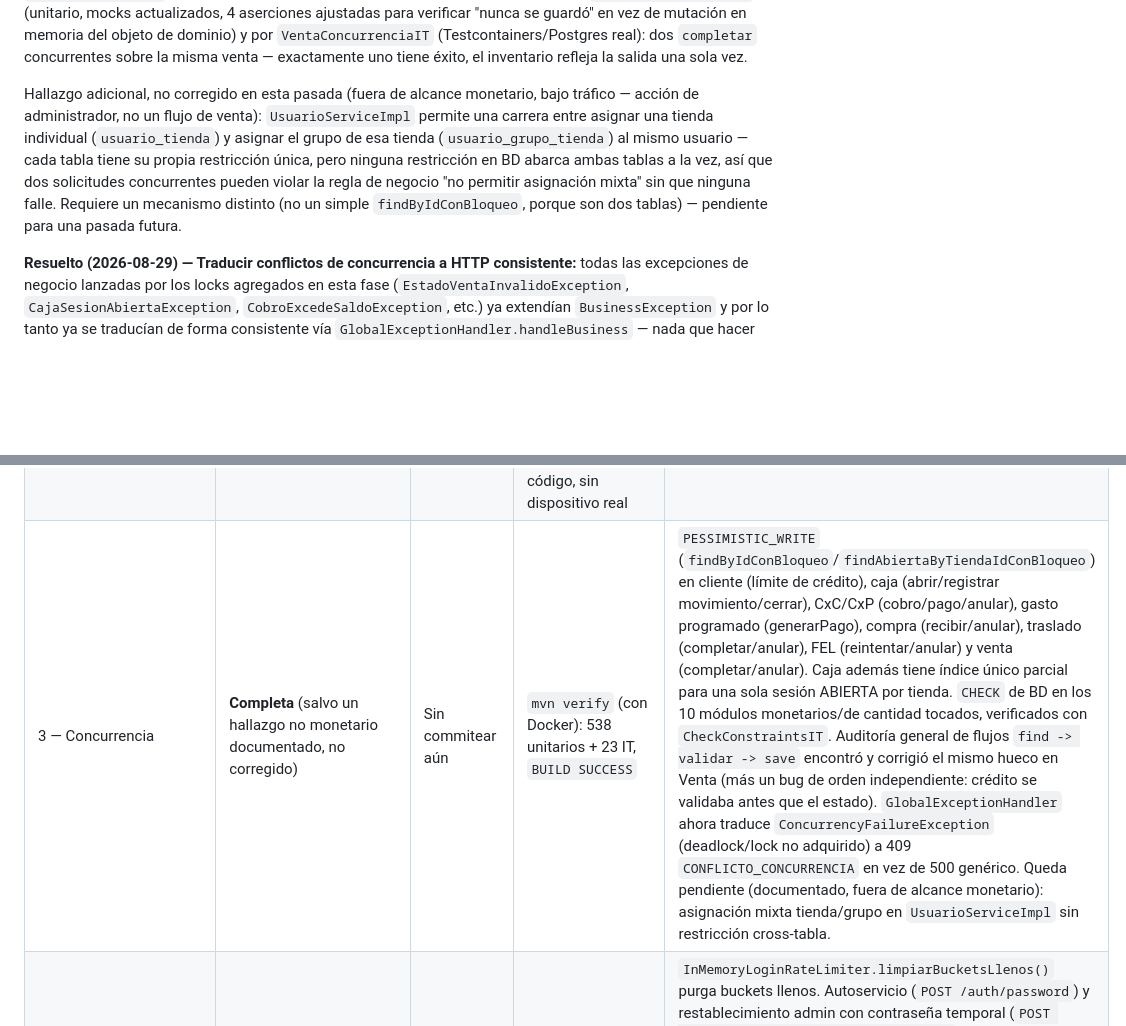
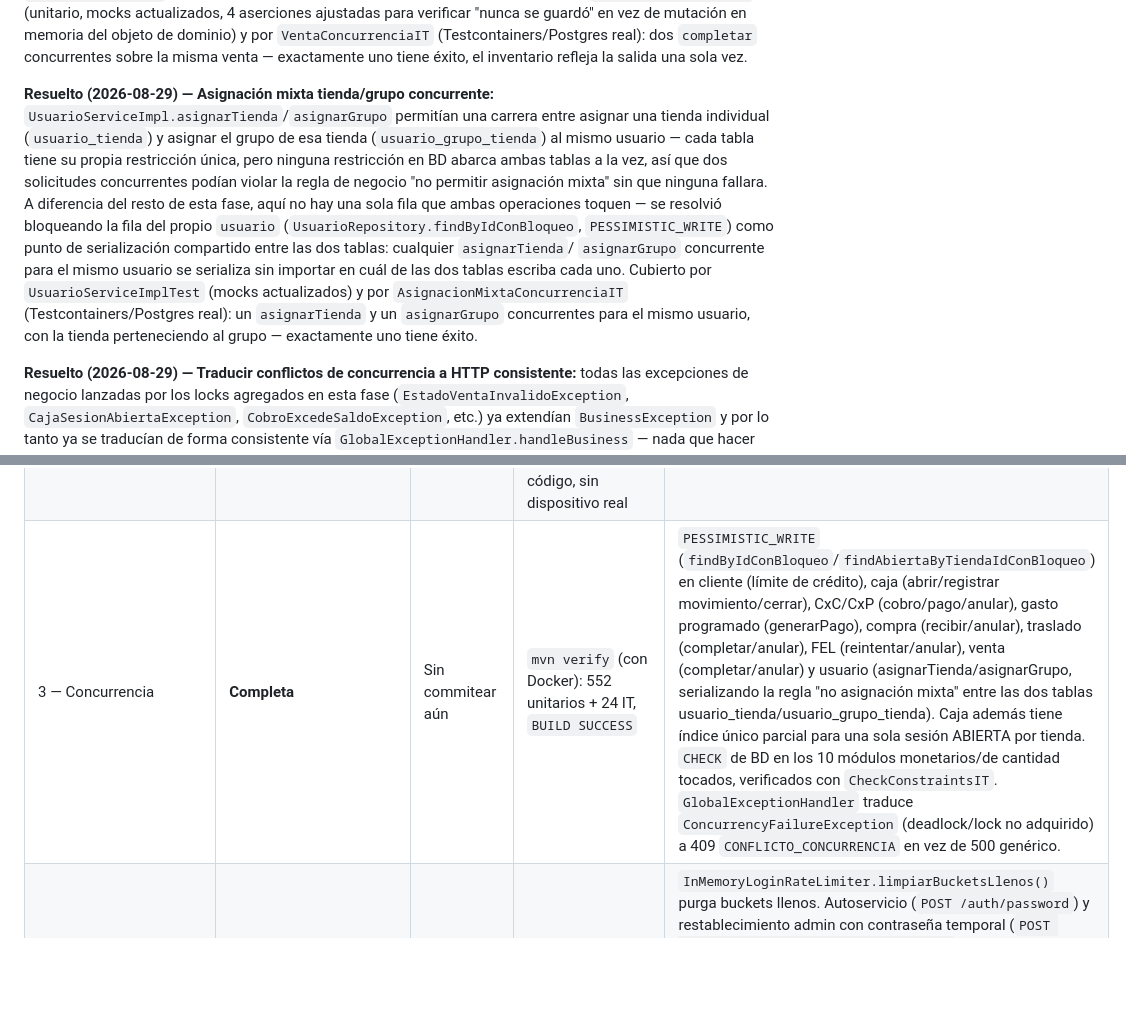
Before and after one commit to EPUAQUE/market-erp, a Markdown page: PLAN_MEJORAS.md, 2 parts joined by grey strips. GitHub-like rendering; blank space fills up the shorter version.

Commit message:
docs: cierra el hallazgo pendiente de Fase 3 en PLAN_MEJORAS.md
Co-Authored-By: Claude Sonnet 5 <noreply@anthropic.com>

```diff
--- a/PLAN_MEJORAS.md
+++ b/PLAN_MEJORAS.md
@@ -470,15 +470,21 @@ del objeto de dominio) y por `VentaConcurrenciaIT` (Testcontainers/Postgres real
 dos `completar` concurrentes sobre la misma venta — exactamente uno tiene éxito,
 el inventario refleja la salida una sola vez.
 
-Hallazgo adicional, no corregido en esta pasada (fuera de alcance monetario, bajo
-tráfico — acción de administrador, no un flujo de venta):
-`UsuarioServiceImpl` permite una carrera entre asignar una tienda individual
-(`usuario_tienda`) y asignar el grupo de esa tienda (`usuario_grupo_tienda`) al
-mismo usuario — cada tabla tiene su propia restricción única, pero ninguna
-restricción en BD abarca ambas tablas a la vez, así que dos solicitudes
-concurrentes pueden violar la regla de negocio "no permitir asignación mixta"
-sin que ninguna falle. Requiere un mecanismo distinto (no un simple
-`findByIdConBloqueo`, porque son dos tablas) — pendiente para una pasada futura.
+**Resuelto (2026-08-29) — Asignación mixta tienda/grupo concurrente:**
+`UsuarioServiceImpl.asignarTienda`/`asignarGrupo` permitían una carrera entre asignar
+una tienda individual (`usuario_tienda`) y asignar el grupo de esa tienda
+(`usuario_grupo_tienda`) al mismo usuario — cada tabla tiene su propia restricción
+única, pero ninguna restricción en BD abarca ambas tablas a la vez, así que dos
+solicitudes concurrentes podían violar la regla de negocio "no permitir asignación
+mixta" sin que ninguna fallara. A diferencia del resto de esta fase, aquí no hay una
+sola fila que ambas operaciones toquen — se resolvió bloqueando la fila del propio
+`usuario` (`UsuarioRepository.findByIdConBloqueo`, `PESSIMISTIC_WRITE`) como punto de
+serialización compartido entre las dos tablas: cualquier `asignarTienda`/
+`asignarGrupo` concurrente para el mismo usuario se serializa sin importar en cuál de
+las dos tablas escriba cada uno. Cubierto por `UsuarioServiceImplTest` (mocks
+actualizados) y por `AsignacionMixtaConcurrenciaIT` (Testcontainers/Postgres real):
+un `asignarTienda` y un `asignarGrupo` concurrentes para el mismo usuario, con la
+tienda perteneciendo al grupo — exactamente uno tiene éxito.
 
 **Resuelto (2026-08-29) — Traducir conflictos de concurrencia a HTTP consistente:**
 todas las excepciones de negocio lanzadas por los locks agregados en esta fase
@@ -1000,7 +1006,7 @@ Mantener esta tabla durante la ejecución para evitar decisiones implícitas:
 | --- | --- | --- | --- | --- |
 | 1 — FEL | Parte A resuelta, parte B pendiente | Sin commitear aún | `mvn verify` (con Docker): 533 unitarios + 8 IT, `BUILD SUCCESS` | Blindaje del simulado + correlativo con lock. Adaptador real necesita proveedor/credenciales. |
 | 2 — Idempotencia POS | Completa (partes A, B y C) | Sin commitear aún | Backend: `mvn verify` (533+8, `BUILD SUCCESS`). Flutter: `flutter analyze`/`flutter test` limpios; parte B verificada en Chrome contra backend/Postgres reales; parte C solo revisada por código, sin dispositivo real | Backend (caja/clientes/consulta ventas) + Flutter (UUID real, correlationId en venta online, conectividad real, cliente offline usable en la misma sesión, versionado de esquema Isar, minimización de PII local, logout bloqueado con pendientes) listos. Desinstalación marcada como no implementable vía app. De paso se encontraron y arreglaron dos bugs preexistentes: `AdminUserSeeder` y `ClientesApi.listar()` (pagination). |
-| 3 — Concurrencia | **Completa** (salvo un hallazgo no monetario documentado, no corregido) | Sin commitear aún | `mvn verify` (con Docker): 538 unitarios + 23 IT, `BUILD SUCCESS` | `PESSIMISTIC_WRITE` (`findByIdConBloqueo`/`findAbiertaByTiendaIdConBloqueo`) en cliente (límite de crédito), caja (abrir/registrar movimiento/cerrar), CxC/CxP (cobro/pago/anular), gasto programado (generarPago), compra (recibir/anular), traslado (completar/anular), FEL (reintentar/anular) y venta (completar/anular). Caja además tiene índice único parcial para una sola sesión ABIERTA por tienda. `CHECK` de BD en los 10 módulos monetarios/de cantidad tocados, verificados con `CheckConstraintsIT`. Auditoría general de flujos `find -> validar -> save` encontró y corrigió el mismo hueco en Venta (más un bug de orden independiente: crédito se validaba antes que el estado). `GlobalExceptionHandler` ahora traduce `ConcurrencyFailureException` (deadlock/lock no adquirido) a 409 `CONFLICTO_CONCURRENCIA` en vez de 500 genérico. Queda pendiente (documentado, fuera de alcance monetario): asignación mixta tienda/grupo en `UsuarioServiceImpl` sin restricción cross-tabla. |
+| 3 — Concurrencia | **Completa** | Sin commitear aún | `mvn verify` (con Docker): 552 unitarios + 24 IT, `BUILD SUCCESS` | `PESSIMISTIC_WRITE` (`findByIdConBloqueo`/`findAbiertaByTiendaIdConBloqueo`) en cliente (límite de crédito), caja (abrir/registrar movimiento/cerrar), CxC/CxP (cobro/pago/anular), gasto programado (generarPago), compra (recibir/anular), traslado (completar/anular), FEL (reintentar/anular), venta (completar/anular) y usuario (asignarTienda/asignarGrupo, serializando la regla "no asignación mixta" entre las dos tablas usuario_tienda/usuario_grupo_tienda). Caja además tiene índice único parcial para una sola sesión ABIERTA por tienda. `CHECK` de BD en los 10 módulos monetarios/de cantidad tocados, verificados con `CheckConstraintsIT`. `GlobalExceptionHandler` traduce `ConcurrencyFailureException` (deadlock/lock no adquirido) a 409 `CONFLICTO_CONCURRENCIA` en vez de 500 genérico. |
 | 4 — Sesiones/seguridad | Rate limiter y cambio/restablecimiento de contraseña resueltos, resto pendiente | Sin commitear aún | `mvn verify` (con Docker): 552 unitarios + 23 IT, `BUILD SUCCESS` | `InMemoryLoginRateLimiter.limpiarBucketsLlenos()` purga buckets llenos. Autoservicio (`POST /auth/password`) y restablecimiento admin con contraseña temporal (`POST /usuarios/{id}/password/restablecer`, permiso `USUARIOS_RESTABLECER_PASSWORD`) — `debe_cambiar_password` nueva columna, señalizada en login pero sin bloqueo server-side (requiere la revalidación por petición que nunca se implementó, ver hallazgo). Resto (tienda activa tras restaurar, revocar sesiones + revalidación por petición, MFA, rate limiter distribuido, llaves JWT, cabeceras CSP, política de contraseña) sigue pendiente. |
 | 5 — CI/pruebas | Pendiente | | | |
 | 6 — Backups | Pendiente | | | |
```
